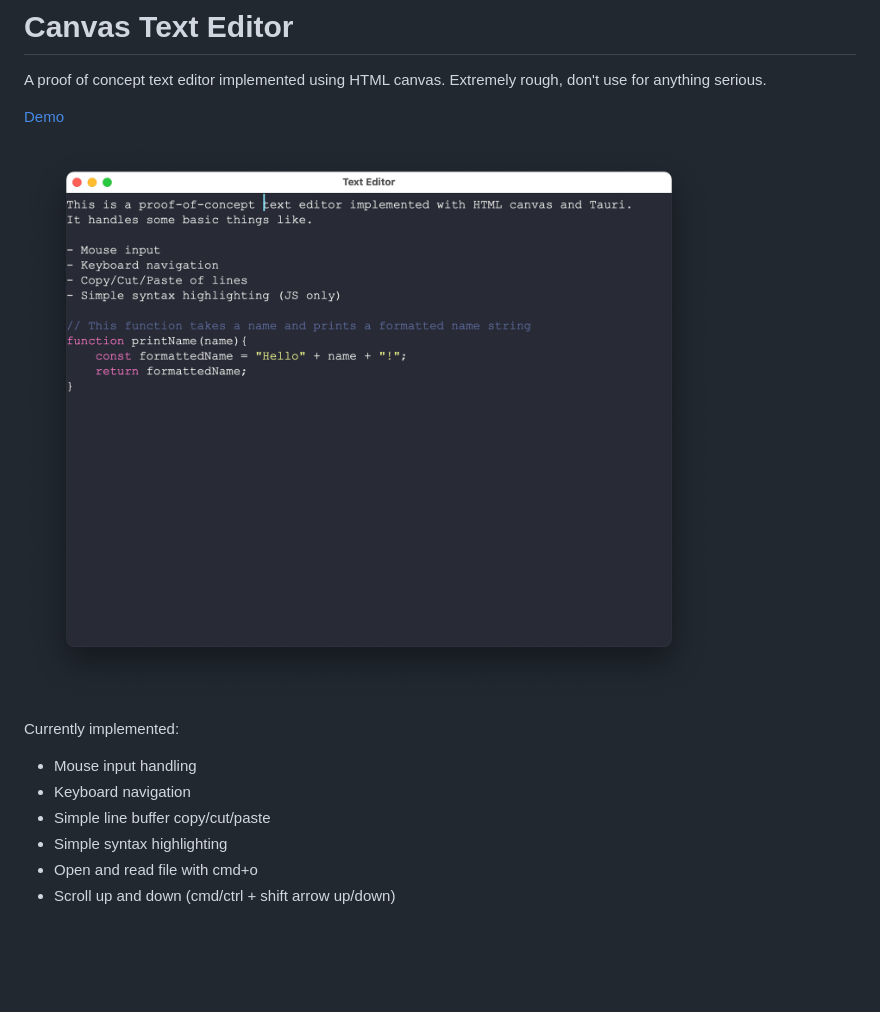
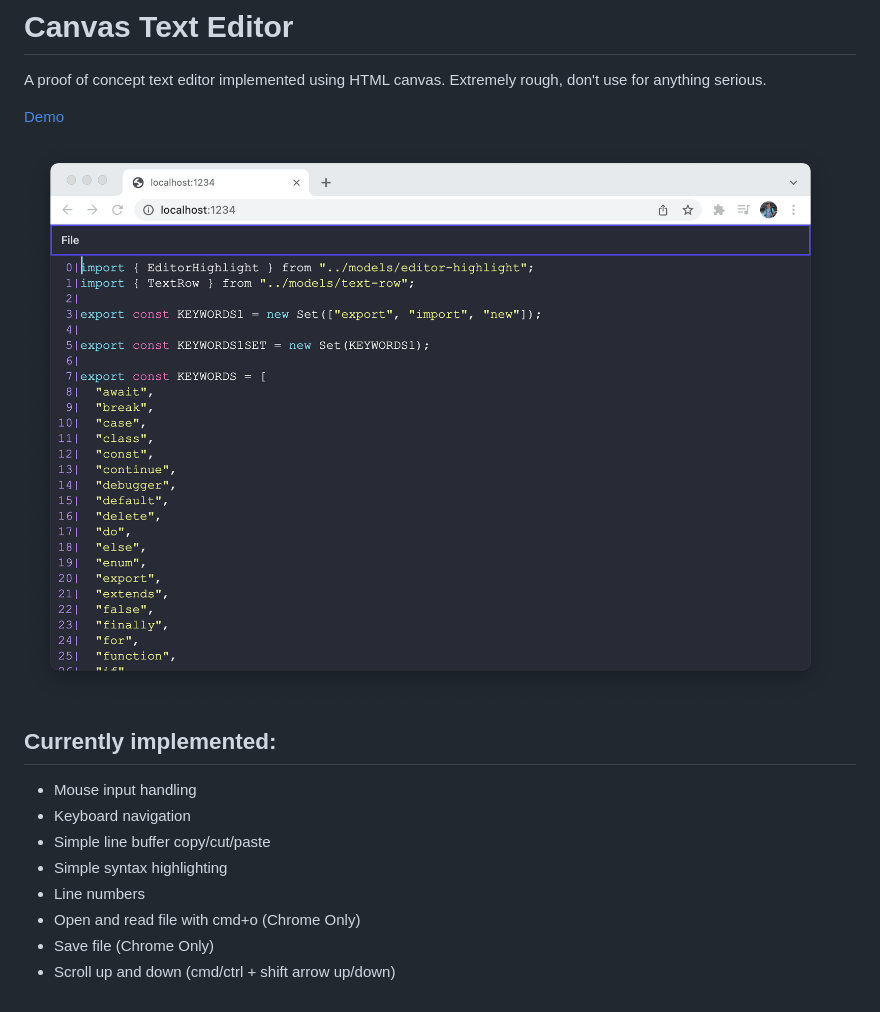
Before and after one commit to cfu288/canvas-text-editor, a Markdown page: README.md, the part around the change. GitHub-like rendering; pictures changed too: example.png; blank space fills up the shorter version.

Commit message:
feat: update syntax highlighting, update readme

```diff
--- a/README.md
+++ b/README.md
@@ -6,11 +6,13 @@ A proof of concept text editor implemented using HTML canvas. Extremely rough, d
 
 ![screenshot](./example.png)
 
-Currently implemented:
+## Currently implemented:
 
 - Mouse input handling
 - Keyboard navigation
 - Simple line buffer copy/cut/paste
 - Simple syntax highlighting
-- Open and read file with cmd+o
+- Line numbers
+- Open and read file with cmd+o (Chrome Only)
+- Save file (Chrome Only)
 - Scroll up and down (cmd/ctrl + shift arrow up/down)
```
Also changed, not shown: 1 other file.
